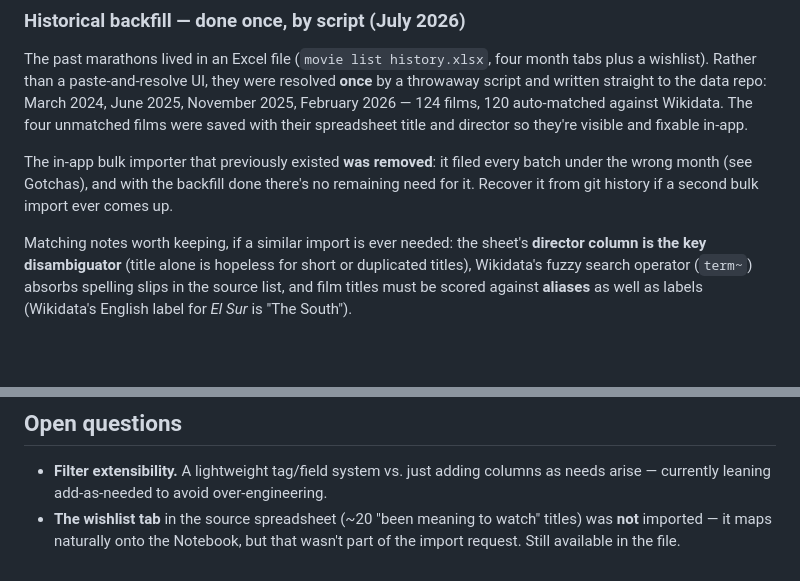
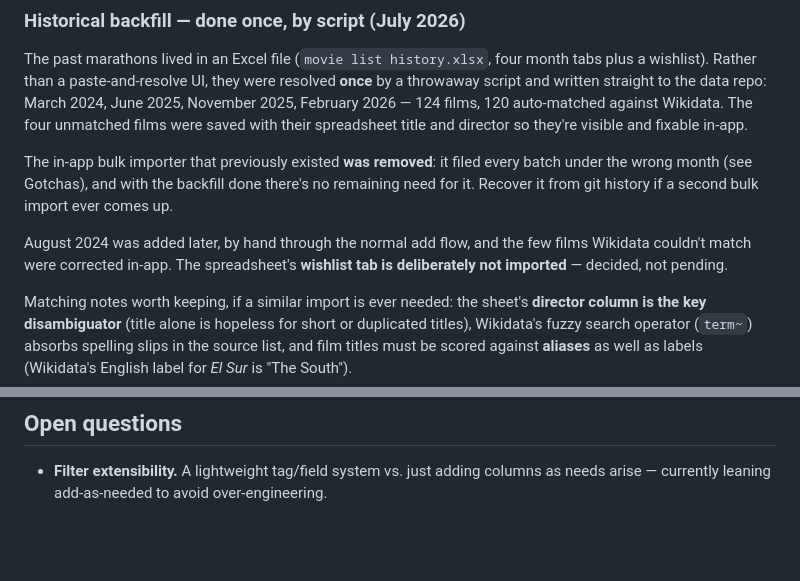
Before and after one commit to clwesterl/movie-months, a Markdown page: CLAUDE.md, 2 parts joined by grey strips. Drawn GitHub-style; blank space fills up the shorter version.

```diff
--- a/CLAUDE.md
+++ b/CLAUDE.md
@@ -132,6 +132,10 @@ every batch under the wrong month (see Gotchas), and with the backfill done
 there's no remaining need for it. Recover it from git history if a second
 bulk import ever comes up.
 
+August 2024 was added later, by hand through the normal add flow, and the
+few films Wikidata couldn't match were corrected in-app. The spreadsheet's
+**wishlist tab is deliberately not imported** — decided, not pending.
+
 Matching notes worth keeping, if a similar import is ever needed: the sheet's
 **director column is the key disambiguator** (title alone is hopeless for
 short or duplicated titles), Wikidata's fuzzy search operator (`term~`)
@@ -177,6 +181,3 @@ is "The South").
 - **Filter extensibility.** A lightweight tag/field system vs. just adding
   columns as needs arise — currently leaning add-as-needed to avoid
   over-engineering.
-- **The wishlist tab** in the source spreadsheet (~20 "been meaning to watch"
-  titles) was **not** imported — it maps naturally onto the Notebook, but
-  that wasn't part of the import request. Still available in the file.
```
Also changed, not shown: TASKS.md (+7 -4 lines).
